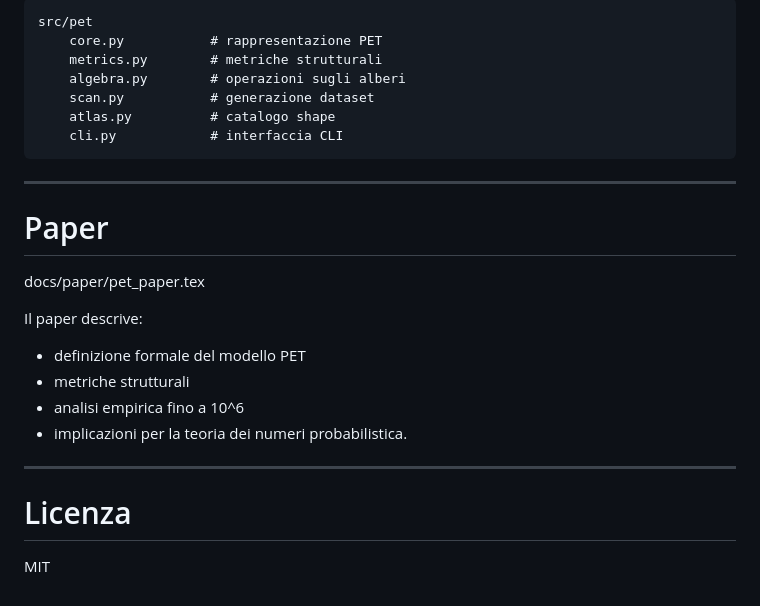
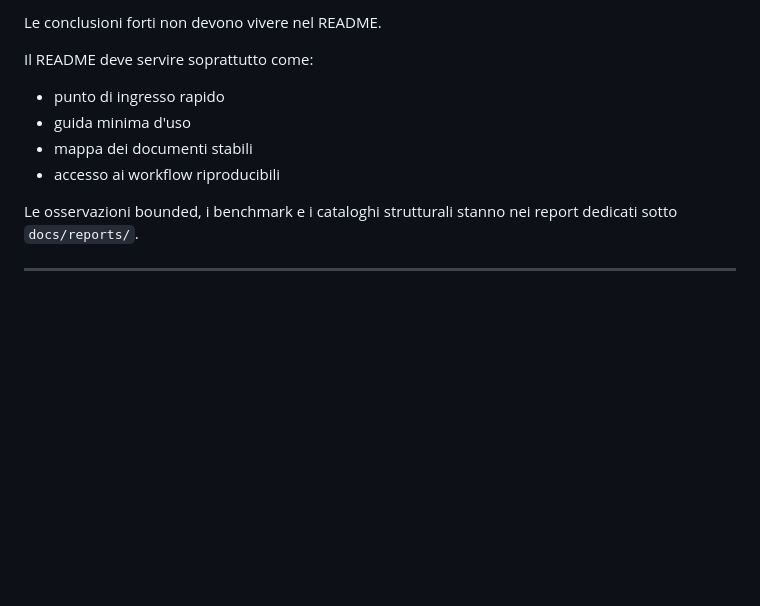
Before and after one commit to gcomneno/pet, a Markdown page: README.md, the part around one of its changes. Rendered like a GitHub page; blank space fills up the shorter version.

```diff
--- a/README.md
+++ b/README.md
@@ -226,27 +121,13 @@ python tools/omega_distribution.py artifacts/pet_1M.jsonl
 
-    src/pet
-        core.py           # rappresentazione PET
-        metrics.py        # metriche strutturali
-        algebra.py        # operazioni sugli alberi
-        scan.py           # generazione dataset
-        atlas.py          # catalogo shape
-        cli.py            # interfaccia CLI
+Le conclusioni forti non devono vivere nel README.
+
+Il README deve servire soprattutto come:
+- punto di ingresso rapido
+- guida minima d'uso
+- mappa dei documenti stabili
+- accesso ai workflow riproducibili
+
+Le osservazioni bounded, i benchmark e i cataloghi strutturali stanno nei
+report dedicati sotto `docs/reports/`.
 
 ------------------------------------------------------------------------
-
-# Paper
-
-docs/paper/pet_paper.tex
-
-Il paper descrive:
-
--   definizione formale del modello PET
--   metriche strutturali
--   analisi empirica fino a 10\^6
--   implicazioni per la teoria dei numeri probabilistica.
-
-------------------------------------------------------------------------
-
-# Licenza
-
-MIT
```
Also changed, not shown: other parts of README.md (+37 -142 lines).
